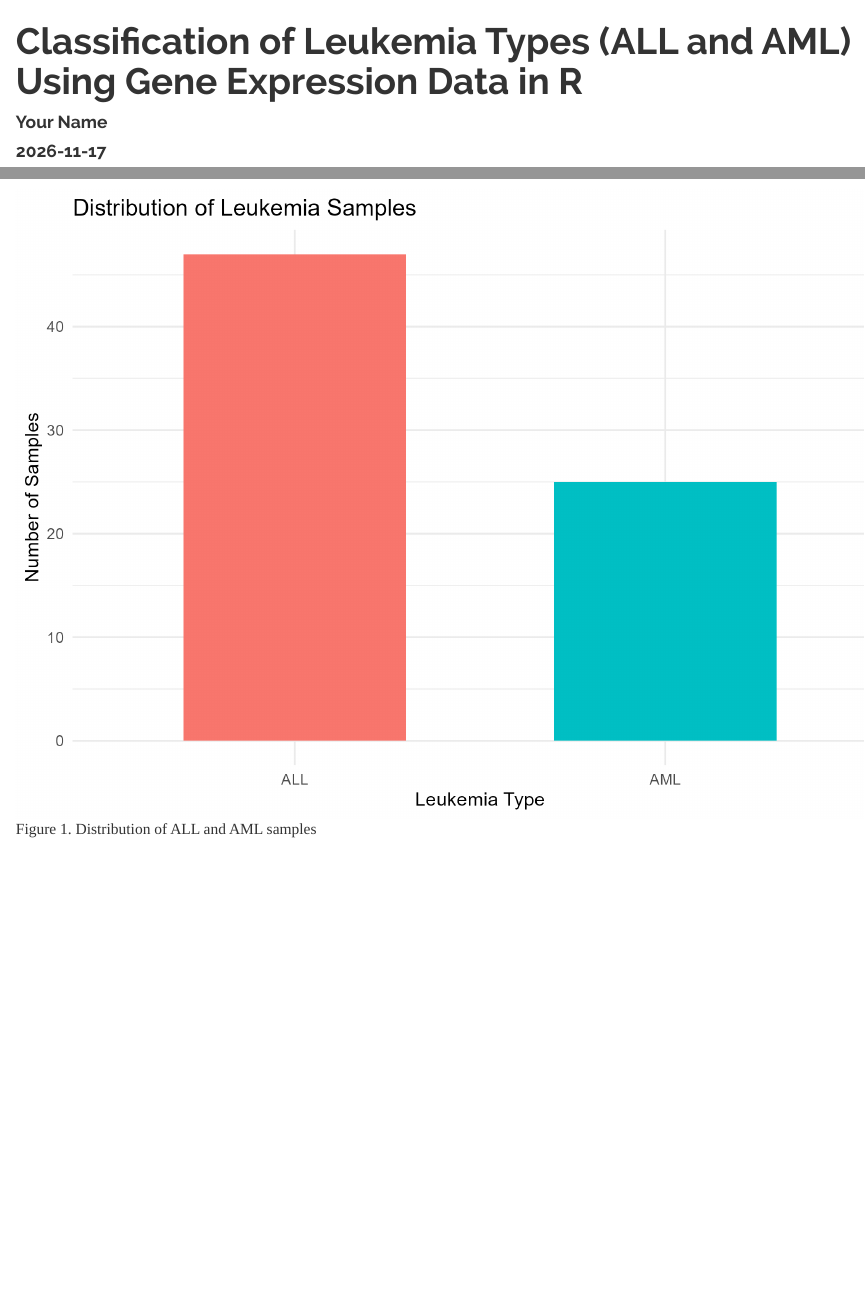
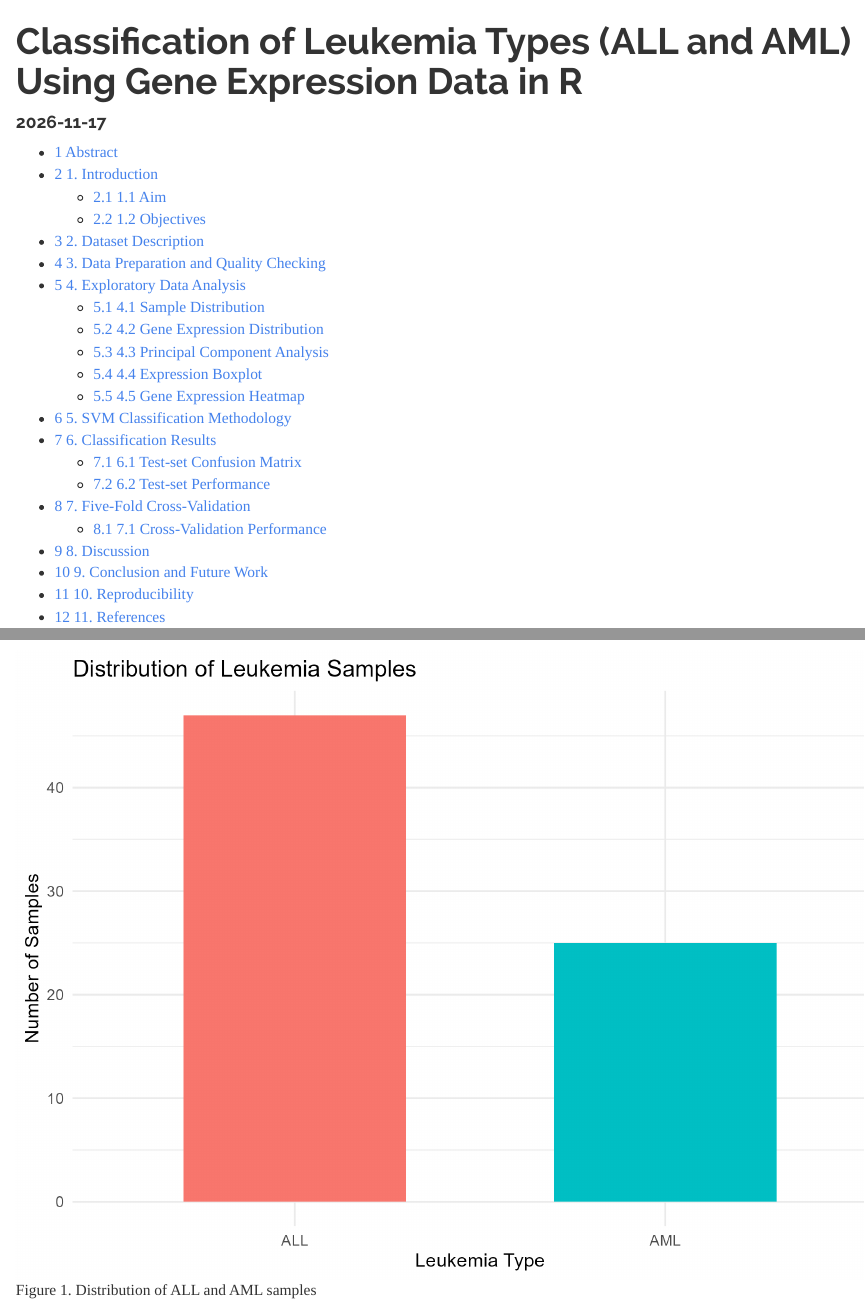
Before and after one commit to KanesanathanMukilan/2021-ASP-68, an R Markdown document (report/Leukemia_Research_Report.Rmd): the page in a window 1100 px wide, from its top, and a second part further down, joined at a grey line. Rendered offline with R 4.5, knitr and Pandoc, with nearby package versions.

Commit message:
Update Leukemia_Research_Report.Rmd

```diff
--- a/report/Leukemia_Research_Report.Rmd
+++ b/report/Leukemia_Research_Report.Rmd
@@ -1,6 +1,6 @@
 ---
 title: 'Classification of Leukemia Types (ALL and AML) Using Gene Expression Data in R'
-author: 'Your Name'
+
 date: '`r Sys.Date()`'
 output:
   html_document:
```
